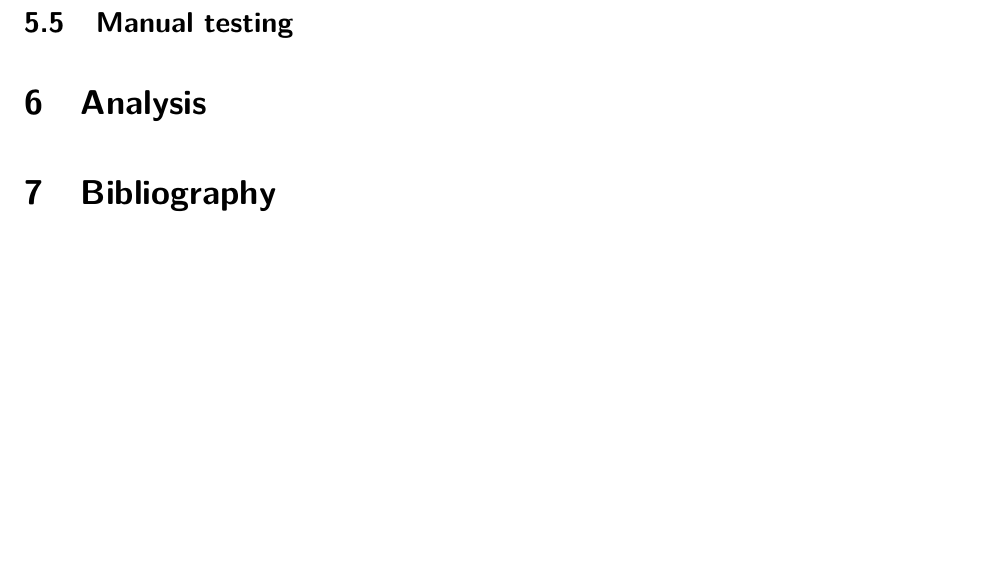
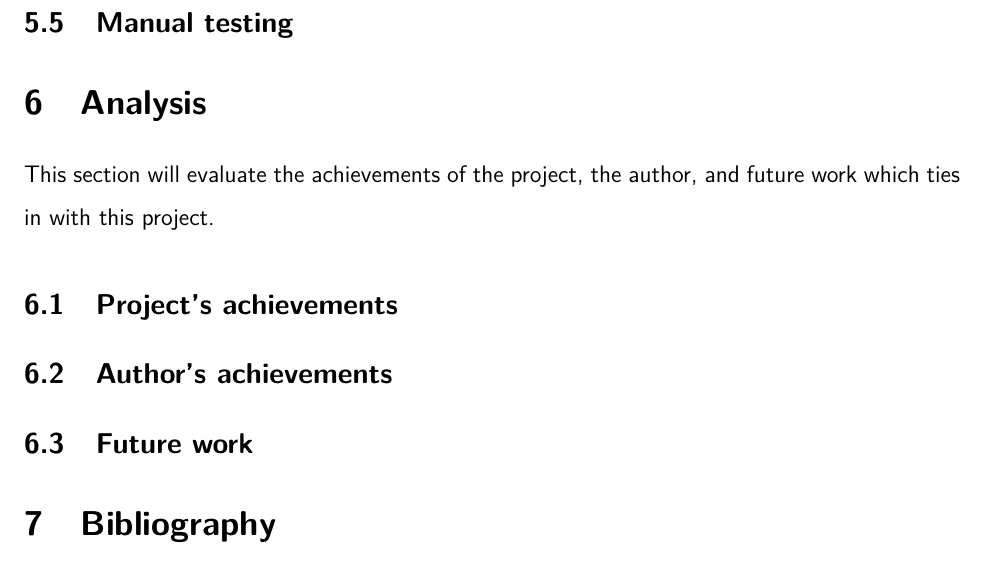
Before and after one commit to dozmus/csar, a LaTeX paper (design-docs/Report.tex): part of page 23 of 24, cut so that both start at the same text, the shorter picture padded with empty space. Compiled offline with pdfLaTeX.

Commit message:
Update report (analysis structure)

```diff
--- a/design-docs/Report.tex
+++ b/design-docs/Report.tex
@@ -537,6 +537,15 @@ This coverage figure is less than expected because it includes coverage for the
 
 % Analysis
 \section{Analysis}
+This section will evaluate the achievements of the project, the author, and future work which ties in with this project.
+
+\subsection{Project's achievements}
+% TODO write
+
+\subsection{Author's achievements}
+% TODO write
+
+\subsection{Future work}
 % TODO write
 
 % Bibliography
```
